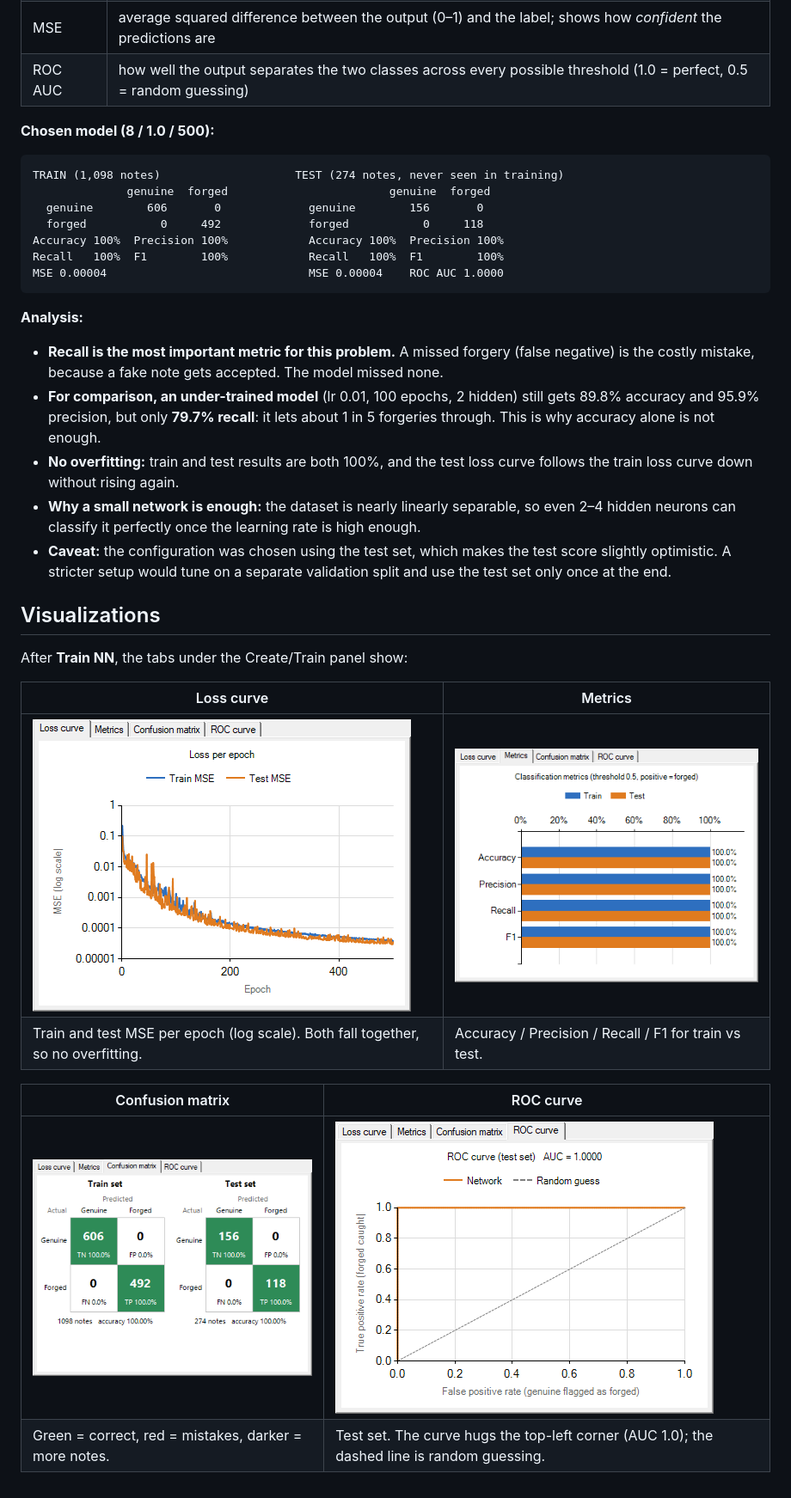
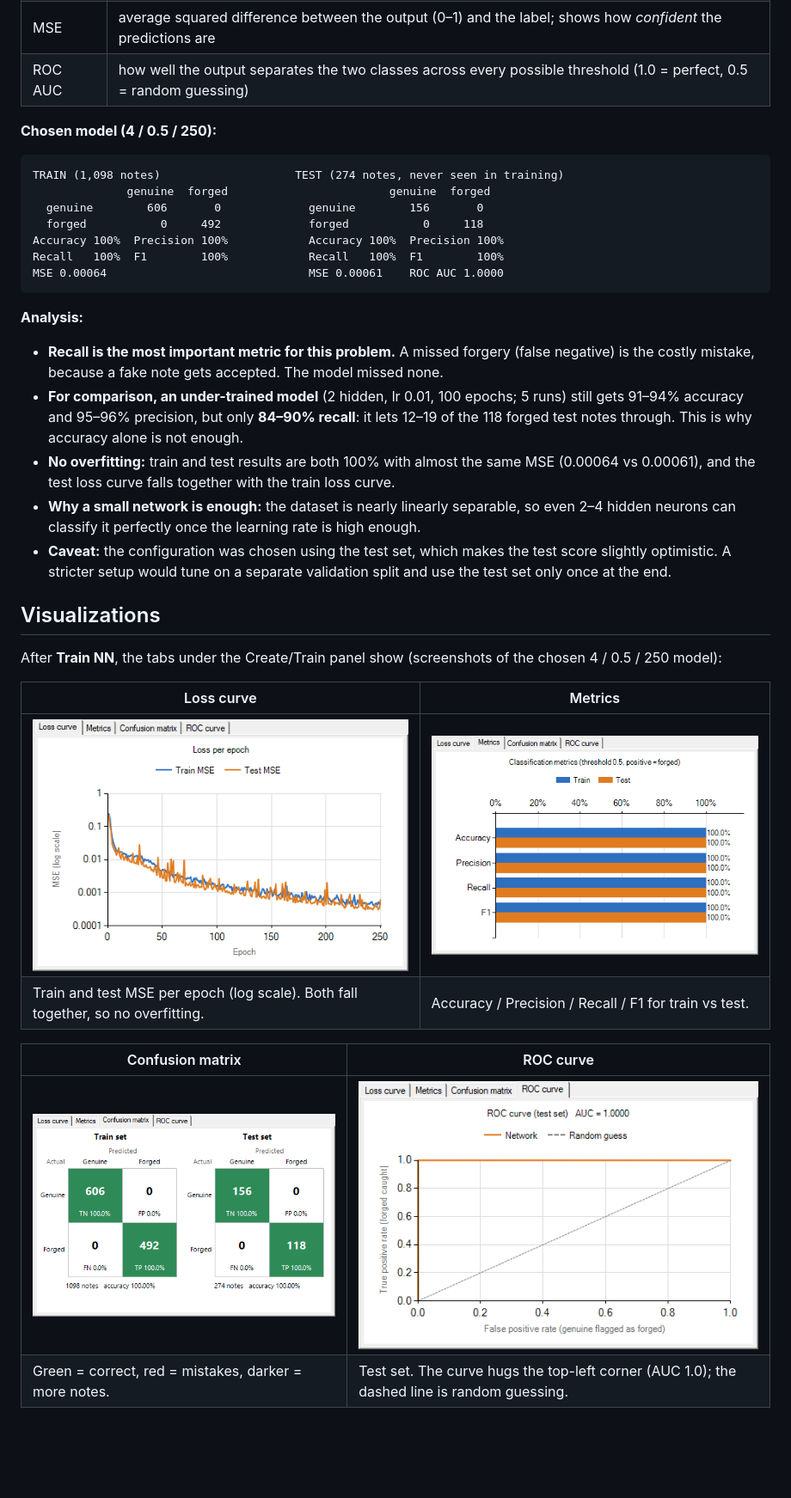
Before and after one commit to Cozyx213/banknote-authentication, a Markdown page: README.md, the part around one of its changes. Shown at 86% size. GitHub-like rendering; pictures changed too: docs/confusion.png, docs/loss.png, docs/metrics.png; blank space fills up the shorter version.

````diff
--- a/README.md
+++ b/README.md
@@ -127,7 +134,7 @@ Positive class = **forged** (1); threshold 0.5.
 | MSE | average squared difference between the output (0–1) and the label; shows how *confident* the predictions are |
 | ROC AUC | how well the output separates the two classes across every possible threshold (1.0 = perfect, 0.5 = random guessing) |
 
-**Chosen model (8 / 1.0 / 500):**
+**Chosen model (4 / 0.5 / 250):**
 ```
 TRAIN (1,098 notes)                    TEST (274 notes, never seen in training)
               genuine  forged                        genuine  forged
@@ -135,23 +142,24 @@ TRAIN (1,098 notes)                    TEST (274 notes, never seen in training)
   forged           0     492             forged           0     118
 Accuracy 100%  Precision 100%            Accuracy 100%  Precision 100%
 Recall   100%  F1        100%            Recall   100%  F1        100%
-MSE 0.00004                              MSE 0.00004    ROC AUC 1.0000
+MSE 0.00064                              MSE 0.00061    ROC AUC 1.0000
 ```
 
 **Analysis:**
 - **Recall is the most important metric for this problem.** A missed forgery (false negative) is the costly mistake,
   because a fake note gets accepted. The model missed none.
-- **For comparison, an under-trained model** (lr 0.01, 100 epochs, 2 hidden) still gets 89.8% accuracy and 95.9% precision,
-  but only **79.7% recall**: it lets about 1 in 5 forgeries through. This is why accuracy alone is not enough.
-- **No overfitting:** train and test results are both 100%, and the test loss curve follows the train loss curve down
-  without rising again.
+- **For comparison, an under-trained model** (2 hidden, lr 0.01, 100 epochs; 5 runs) still gets 91–94% accuracy and
+  95–96% precision, but only **84–90% recall**: it lets 12–19 of the 118 forged test notes through.
+  This is why accuracy alone is not enough.
+- **No overfitting:** train and test results are both 100% with almost the same MSE (0.00064 vs 0.00061),
+  and the test loss curve falls together with the train loss curve.
 - **Why a small network is enough:** the dataset is nearly linearly separable, so even 2–4 hidden neurons can
   classify it perfectly once the learning rate is high enough.
 - **Caveat:** the configuration was chosen using the test set, which makes the test score slightly optimistic.
   A stricter setup would tune on a separate validation split and use the test set only once at the end.
 
 ## Visualizations
-After **Train NN**, the tabs under the Create/Train panel show:
+After **Train NN**, the tabs under the Create/Train panel show (screenshots of the chosen 4 / 0.5 / 250 model):
 
 | Loss curve | Metrics |
 |---|---|
````
Also changed, not shown: other parts of README.md (+54 -47 lines), 3 other files.
